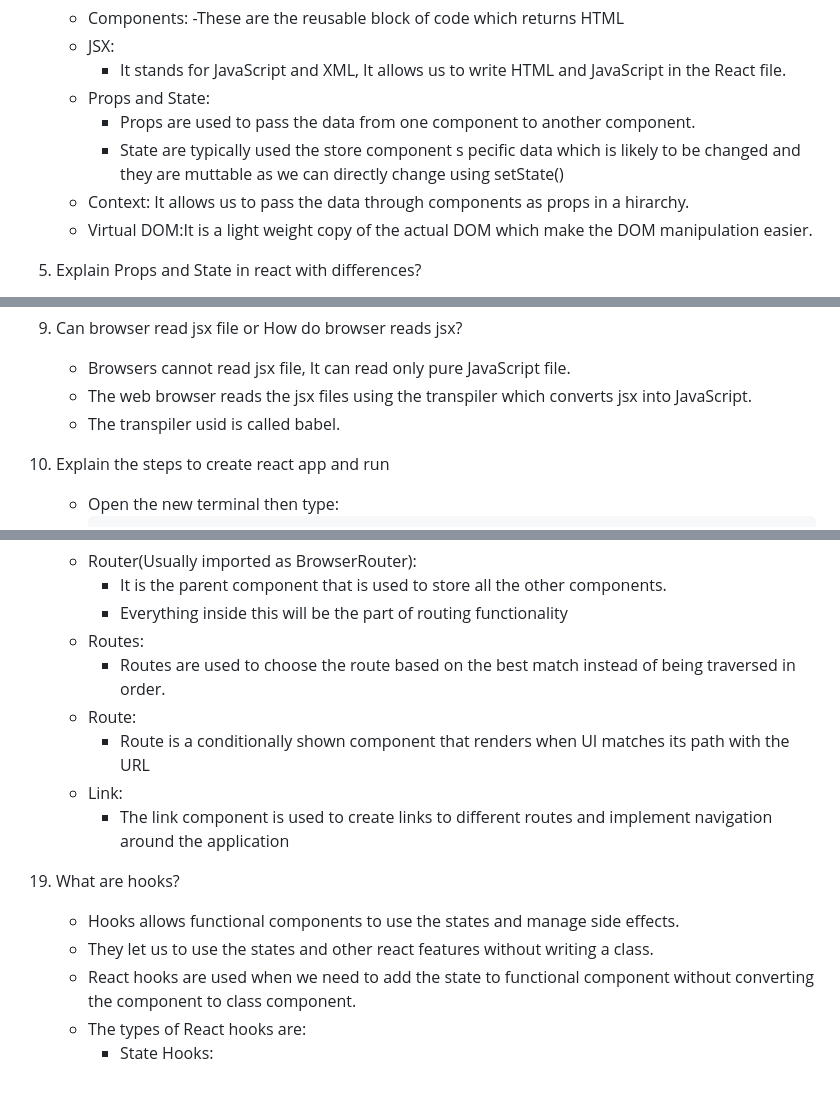
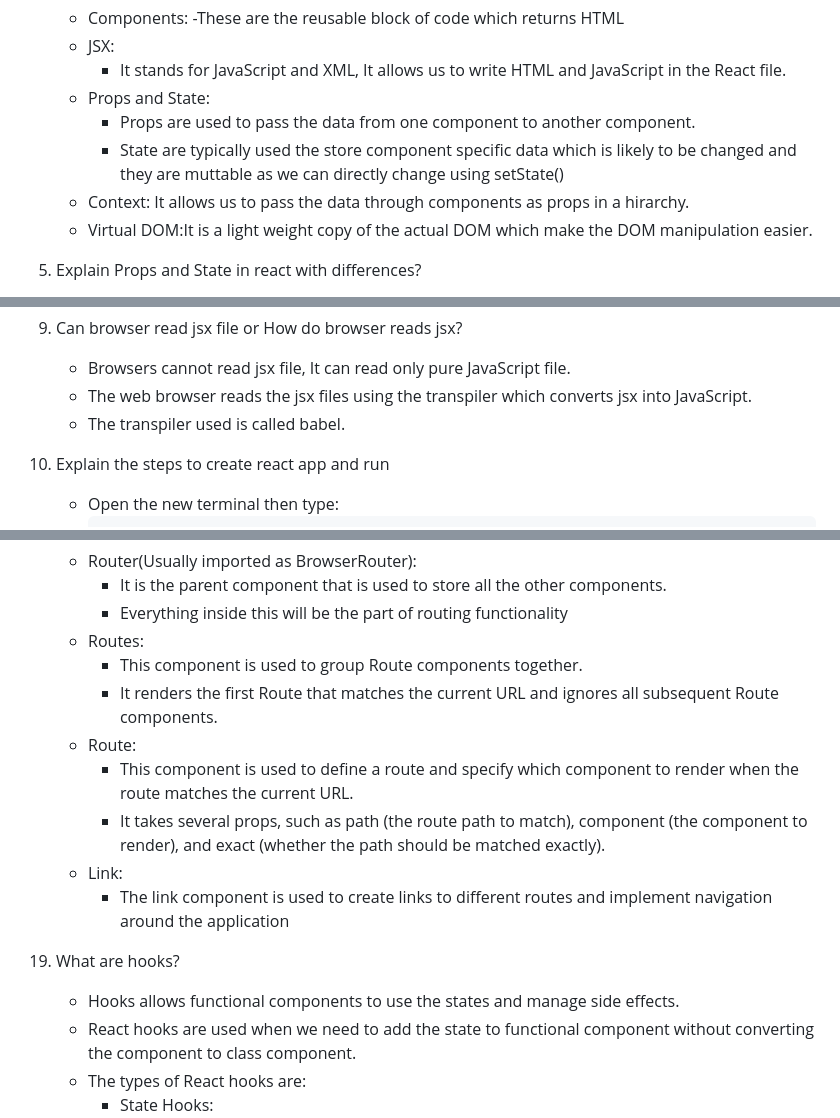
Before and after one commit to HARSHITHA-SC23/InterviewPreparation, a Markdown page: react-js/ReactJsIQ.md, 3 parts joined by grey strips. Rendered like a GitHub page; blank space fills up the shorter version.

Commit message:
updating the react file

````diff
--- a/react-js/ReactJsIQ.md
+++ b/react-js/ReactJsIQ.md
@@ -21,7 +21,7 @@
         - It stands for JavaScript and XML, It allows us to write HTML and JavaScript in the React file.
     - Props and State:
         - Props are used to pass the data from one component to another component.
-        - State are typically used the store component s pecific data which is likely to be changed and they are muttable as we can directly change using setState()
+        - State are typically used the store component specific data which is likely to be changed and they are muttable as we can directly change using setState()
     - Context: It allows us to pass the data through components as props in a hirarchy.
     - Virtual DOM:It is a light weight copy of the actual DOM which make the DOM manipulation easier.
 5. Explain Props and State in react with differences?
@@ -62,7 +62,7 @@
 9. Can browser read jsx file or How do browser reads jsx?
     - Browsers cannot read jsx file, It can read only pure JavaScript file.
     - The web browser reads the jsx files using the transpiler which converts jsx into JavaScript.
-    - The transpiler usid is called babel.
+    - The transpiler used is called babel.
 10. Explain the steps to create react app and run
     - Open the new terminal then type:
         ```
@@ -112,14 +112,15 @@
         - It is the parent component that is used to store all the other components.
         - Everything inside this will be the part of routing functionality
     - Routes:
-        - Routes are used to choose the route based on the best match instead of being traversed in order.
+        - This component is used to group Route components together.
+        - It renders the first Route that matches the current URL and ignores all subsequent Route components.
     - Route:
-        - Route is a conditionally shown component that renders when UI matches its path with the URL
+        - This component is used to define a route and specify which component to render when the route matches the current URL.
+        -  It takes several props, such as path (the route path to match), component (the component to render), and exact (whether the path should be matched exactly).
     - Link:
         - The link component is used to create links to different routes and implement navigation around the application
 19. What are hooks?
     - Hooks allows functional components to use the states and manage side effects.
-    - They let us to use the states and other react features without writing a class.
     - React hooks are used when we need to add the state to functional component without converting the component to class component.
     - The types of React hooks are:
         - State Hooks:
````
Also changed, not shown: other parts of react-js/ReactJsIQ.md (+1 -1 lines).
